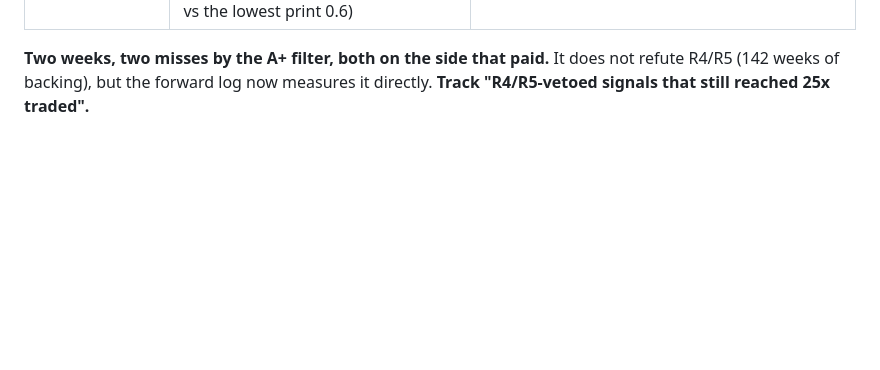
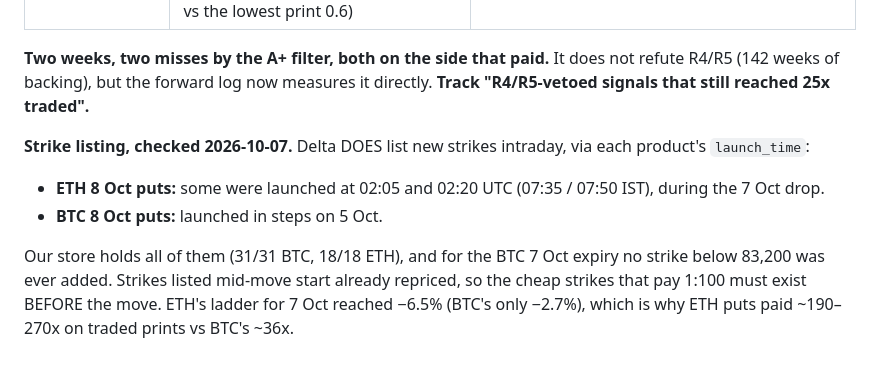
Before and after one commit to tejasd90/de_signals_on_fly, a Markdown page: docs/ML/CASE_2026-10-02.md, the part around the change. Drawn GitHub-style; blank space fills up the shorter version.

Commit message:
Strike listing is intraday, but new strikes are born repriced
Co-Authored-By: Claude Opus 5.5 <noreply@anthropic.com>
Claude-Session: https://claude.ai/code/session_01N7Yq7jNZa7jq2Ji35sSgzs

```diff
--- a/docs/ML/CASE_2026-10-02.md
+++ b/docs/ML/CASE_2026-10-02.md
@@ -47,3 +47,13 @@ from 18 Sep that he drew in the journal (entry 14).
 
 **Two weeks, two misses by the A+ filter, both on the side that paid.** It does not refute R4/R5 (142 weeks of
 backing), but the forward log now measures it directly. **Track "R4/R5-vetoed signals that still reached 25x traded".**
+
+**Strike listing, checked 2026-10-07.** Delta DOES list new strikes intraday, via each product's
+`launch_time`:
+- **ETH 8 Oct puts:** some were launched at 02:05 and 02:20 UTC (07:35 / 07:50 IST), during the 7 Oct drop.
+- **BTC 8 Oct puts:** launched in steps on 5 Oct.
+
+Our store holds all of them (31/31 BTC, 18/18 ETH), and for the BTC 7 Oct expiry no strike below 83,200
+was ever added. Strikes listed mid-move start already repriced, so the cheap strikes that pay 1:100 must
+exist BEFORE the move. ETH's ladder for 7 Oct reached −6.5% (BTC's only −2.7%), which is why ETH puts
+paid ~190–270x on traded prints vs BTC's ~36x.
```
